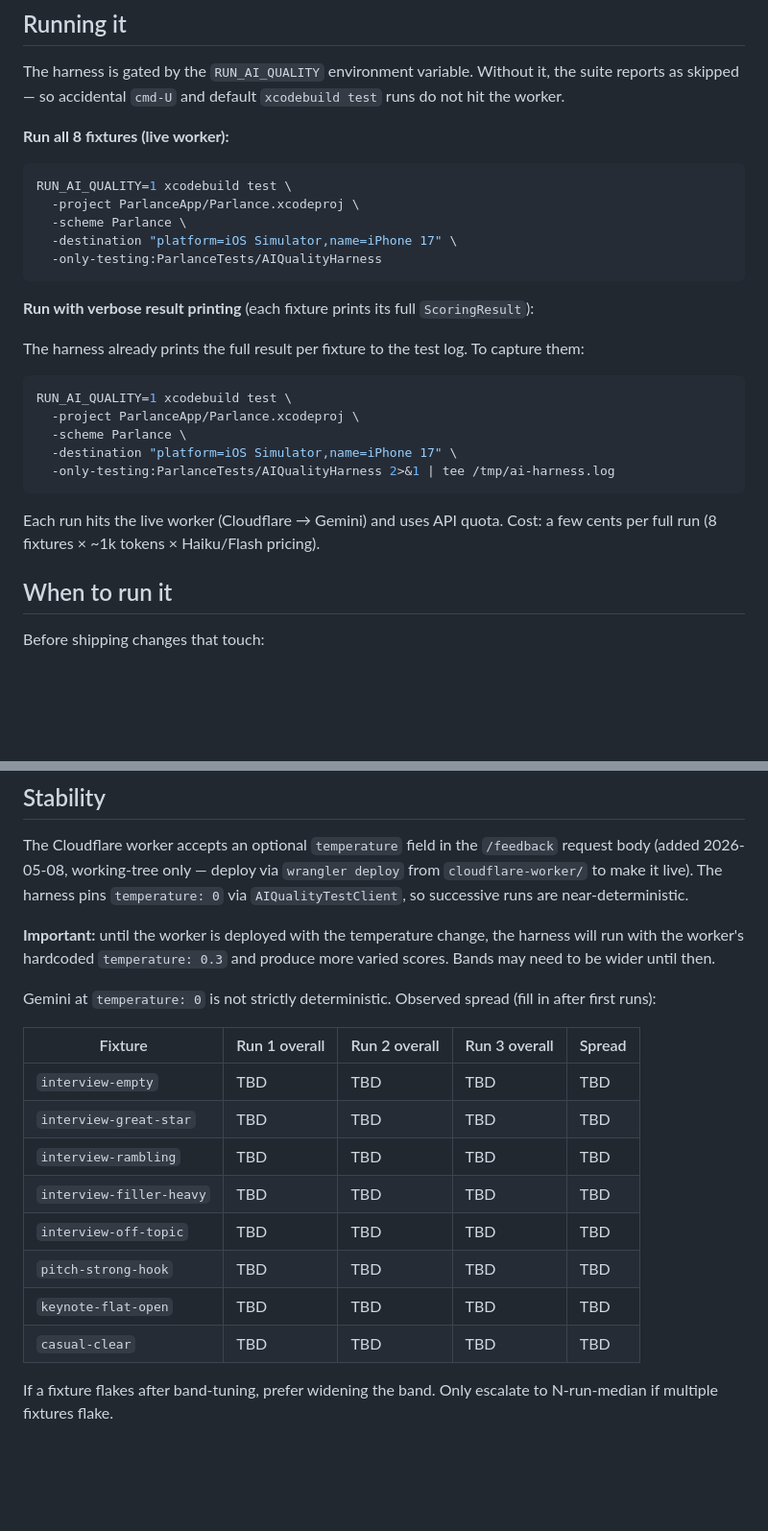
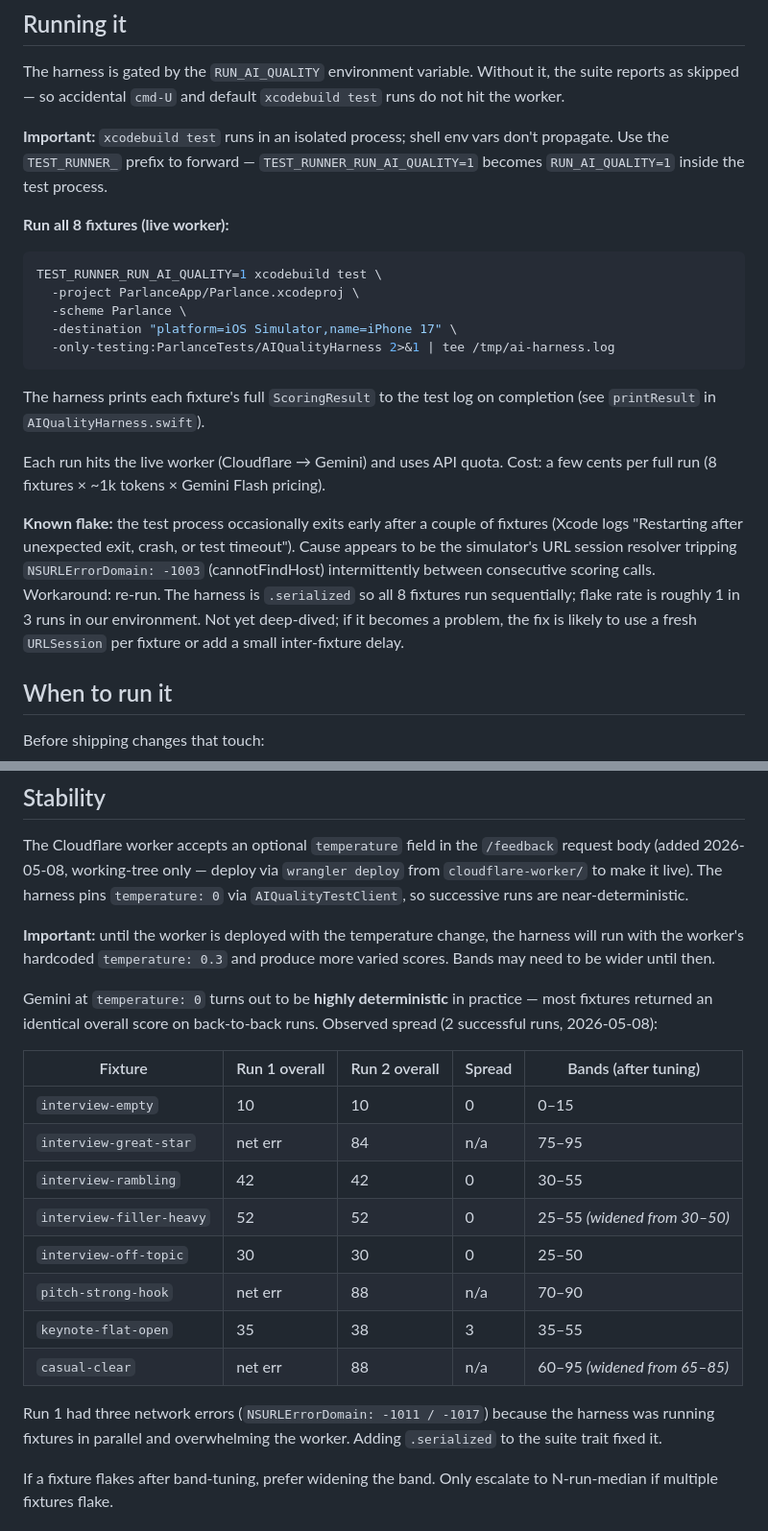
Before and after one commit to sanjaesuresh/parlance, a Markdown page: _docs/decisions/2026-05-08-ai-quality-harness.md, 2 parts joined by grey strips. Shown at 96% size. Drawn GitHub-style; blank space fills up the shorter version.

Commit message:
docs(ai-quality): update runbook with TEST_RUNNER_ prefix, observed variance, known flake

````diff
--- a/_docs/decisions/2026-05-08-ai-quality-harness.md
+++ b/_docs/decisions/2026-05-08-ai-quality-harness.md
@@ -15,29 +15,23 @@ A Swift Testing suite under `ParlanceTests/AIQuality/` that runs curated transcr
 
 The harness is gated by the `RUN_AI_QUALITY` environment variable. Without it, the suite reports as skipped — so accidental `cmd-U` and default `xcodebuild test` runs do not hit the worker.
 
+**Important:** `xcodebuild test` runs in an isolated process; shell env vars don't propagate. Use the `TEST_RUNNER_` prefix to forward — `TEST_RUNNER_RUN_AI_QUALITY=1` becomes `RUN_AI_QUALITY=1` inside the test process.
+
 **Run all 8 fixtures (live worker):**
 
 ```bash
-RUN_AI_QUALITY=1 xcodebuild test \
-  -project ParlanceApp/Parlance.xcodeproj \
-  -scheme Parlance \
-  -destination "platform=iOS Simulator,name=iPhone 17" \
-  -only-testing:ParlanceTests/AIQualityHarness
-```
-
-**Run with verbose result printing** (each fixture prints its full `ScoringResult`):
-
-The harness already prints the full result per fixture to the test log. To capture them:
-
-```bash
-RUN_AI_QUALITY=1 xcodebuild test \
+TEST_RUNNER_RUN_AI_QUALITY=1 xcodebuild test \
   -project ParlanceApp/Parlance.xcodeproj \
   -scheme Parlance \
   -destination "platform=iOS Simulator,name=iPhone 17" \
   -only-testing:ParlanceTests/AIQualityHarness 2>&1 | tee /tmp/ai-harness.log
 ```
 
-Each run hits the live worker (Cloudflare → Gemini) and uses API quota. Cost: a few cents per full run (8 fixtures × ~1k tokens × Haiku/Flash pricing).
+The harness prints each fixture's full `ScoringResult` to the test log on completion (see `printResult` in `AIQualityHarness.swift`).
+
+Each run hits the live worker (Cloudflare → Gemini) and uses API quota. Cost: a few cents per full run (8 fixtures × ~1k tokens × Gemini Flash pricing).
+
+**Known flake:** the test process occasionally exits early after a couple of fixtures (Xcode logs "Restarting after unexpected exit, crash, or test timeout"). Cause appears to be the simulator's URL session resolver tripping `NSURLErrorDomain: -1003` (cannotFindHost) intermittently between consecutive scoring calls. Workaround: re-run. The harness is `.serialized` so all 8 fixtures run sequentially; flake rate is roughly 1 in 3 runs in our environment. Not yet deep-dived; if it becomes a problem, the fix is likely to use a fresh `URLSession` per fixture or add a small inter-fixture delay.
 
 ## When to run it
 
@@ -57,18 +51,20 @@ The Cloudflare worker accepts an optional `temperature` field in the `/feedback`
 
 **Important:** until the worker is deployed with the temperature change, the harness will run with the worker's hardcoded `temperature: 0.3` and produce more varied scores. Bands may need to be wider until then.
 
-Gemini at `temperature: 0` is not strictly deterministic. Observed spread (fill in after first runs):
+Gemini at `temperature: 0` turns out to be **highly deterministic** in practice — most fixtures returned an identical overall score on back-to-back runs. Observed spread (2 successful runs, 2026-05-08):
 
-| Fixture | Run 1 overall | Run 2 overall | Run 3 overall | Spread |
+| Fixture | Run 1 overall | Run 2 overall | Spread | Bands (after tuning) |
 |---|---|---|---|---|
-| `interview-empty` | TBD | TBD | TBD | TBD |
-| `interview-great-star` | TBD | TBD | TBD | TBD |
-| `interview-rambling` | TBD | TBD | TBD | TBD |
-| `interview-filler-heavy` | TBD | TBD | TBD | TBD |
-| `interview-off-topic` | TBD | TBD | TBD | TBD |
-| `pitch-strong-hook` | TBD | TBD | TBD | TBD |
-| `keynote-flat-open` | TBD | TBD | TBD | TBD |
-| `casual-clear` | TBD | TBD | TBD | TBD |
+| `interview-empty` | 10 | 10 | 0 | 0–15 |
+| `interview-great-star` | net err | 84 | n/a | 75–95 |
+| `interview-rambling` | 42 | 42 | 0 | 30–55 |
+| `interview-filler-heavy` | 52 | 52 | 0 | 25–55 *(widened from 30–50)* |
+| `interview-off-topic` | 30 | 30 | 0 | 25–50 |
+| `pitch-strong-hook` | net err | 88 | n/a | 70–90 |
+| `keynote-flat-open` | 35 | 38 | 3 | 35–55 |
+| `casual-clear` | net err | 88 | n/a | 60–95 *(widened from 65–85)* |
+
+Run 1 had three network errors (`NSURLErrorDomain: -1011 / -1017`) because the harness was running fixtures in parallel and overwhelming the worker. Adding `.serialized` to the suite trait fixed it.
 
 If a fixture flakes after band-tuning, prefer widening the band. Only escalate to N-run-median if multiple fixtures flake.
 
````
